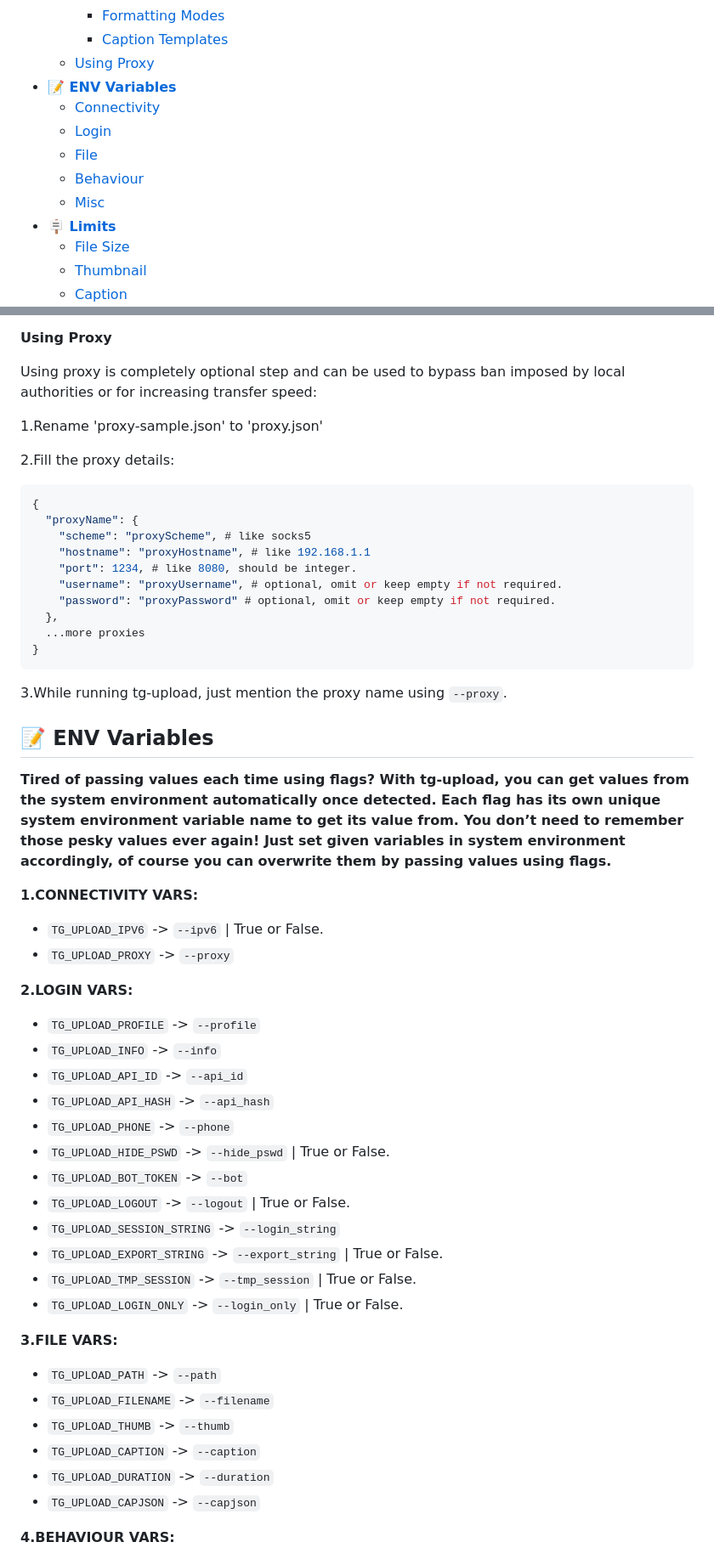
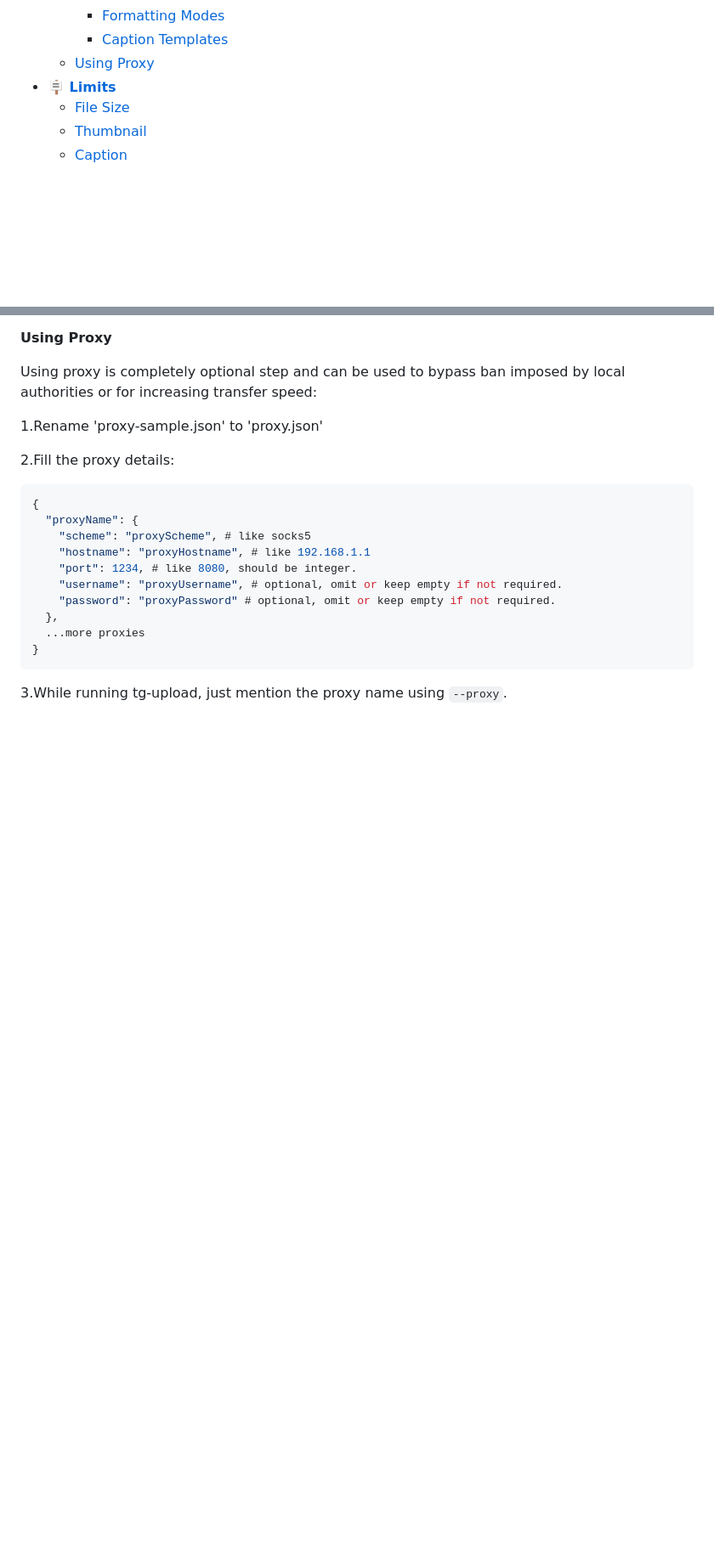
Before and after one commit to TheCaduceus/tg-upload, a Markdown page: README.md, 2 parts joined by grey strips. Shown: that part at 85% size. Rendered like a GitHub page; blank space fills up the shorter version.

Commit message:
Tabularize ENV Variables.

```diff
--- a/README.md
+++ b/README.md
@@ -33,12 +34,6 @@
     * [Formatting Modes](#htu-4.2)
     * [Caption Templates](#htu-4.3)
   * [Using Proxy](#htu-5)
-* [**📝 ENV Variables**](#env)
-  * [Connectivity](#env-1)
-  * [Login](#env-2)
-  * [File](#env-3)
-  * [Behaviour](#env-4)
-  * [Misc](#env-5)
 * [**🪧 Limits**](#limits)
   * [File Size](#l-1)
   * [Thumbnail](#l-2)
@@ -389,48 +438,3 @@ Using proxy is completely optional step and can be used to bypass ban imposed by
 
 3.While running tg-upload, just mention the proxy name using `--proxy`.
 
-<a name="env"></a>
-
-## 📝 ENV Variables
-
-**Tired of passing values each time using flags? With tg-upload, you can get values from the system environment automatically once detected. Each flag has its own unique system environment variable name to get its value from. You don’t need to remember those pesky values ever again! Just set given variables in system environment accordingly, of course you can overwrite them by passing values using flags.**
-
-<a name="env-1"></a>
-
-**1.CONNECTIVITY VARS:**
-
-* `TG_UPLOAD_IPV6` -> `--ipv6` | True or False.
-* `TG_UPLOAD_PROXY` -> `--proxy`
-
-<a name="env-2"></a>
-
-**2.LOGIN VARS:**
-
-* `TG_UPLOAD_PROFILE` -> `--profile`
-* `TG_UPLOAD_INFO` -> `--info`
-* `TG_UPLOAD_API_ID` -> `--api_id`
-* `TG_UPLOAD_API_HASH` -> `--api_hash`
-* `TG_UPLOAD_PHONE` -> `--phone`
-* `TG_UPLOAD_HIDE_PSWD` -> `--hide_pswd` | True or False.
-* `TG_UPLOAD_BOT_TOKEN` -> `--bot`
-* `TG_UPLOAD_LOGOUT` -> `--logout` | True or False.
-* `TG_UPLOAD_SESSION_STRING` -> `--login_string`
-* `TG_UPLOAD_EXPORT_STRING` -> `--export_string` | True or False.
-* `TG_UPLOAD_TMP_SESSION` -> `--tmp_session` | True or False.
-* `TG_UPLOAD_LOGIN_ONLY` -> `--login_only` | True or False.
-
-<a name="env-3"></a>
-
-**3.FILE VARS:**
-
-* `TG_UPLOAD_PATH` -> `--path`
-* `TG_UPLOAD_FILENAME` -> `--filename`
-* `TG_UPLOAD_THUMB` -> `--thumb`
-* `TG_UPLOAD_CAPTION` -> `--caption`
-* `TG_UPLOAD_DURATION` -> `--duration`
-* `TG_UPLOAD_CAPJSON` -> `--capjson`
-
-<a name="env-4"></a>
-
-**4.BEHAVIOUR VARS:**
-
```
Also changed, not shown: other parts of README.md (+68 -32 lines).
